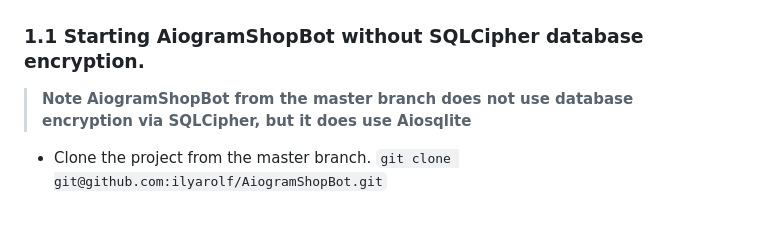
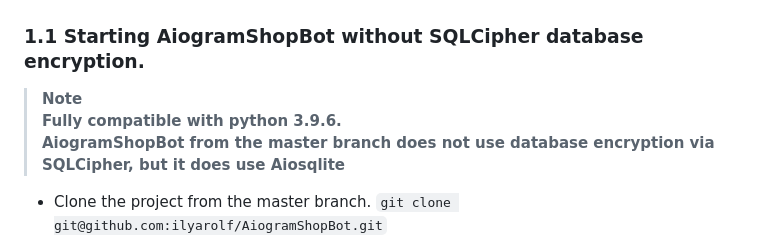
Before and after one commit to 6R1M5L07H/AiogramShopBot, a Markdown page: readme.md, the part around the change. GitHub-like rendering; blank space fills up the shorter version.

```diff
--- a/readme.md
+++ b/readme.md
@@ -30,7 +30,7 @@
 ## 1.Starting the bot
 ### 1.1 Starting AiogramShopBot without SQLCipher database encryption.
 > **Note**
-> **AiogramShopBot from the master branch does not use database encryption via SQLCipher, but it does use Aiosqlite**
+> **<br>Fully compatible with python 3.9.6.<br>AiogramShopBot from the master branch does not use database encryption via SQLCipher, but it does use Aiosqlite**
 * Clone the project from the master branch. ``git clone git@github.com:ilyarolf/AiogramShopBot.git``
 * Install all necessary packages ``pip install -r requirements.txt``
 * Set the environment variables to run in the .env file.<br>Example:
```
